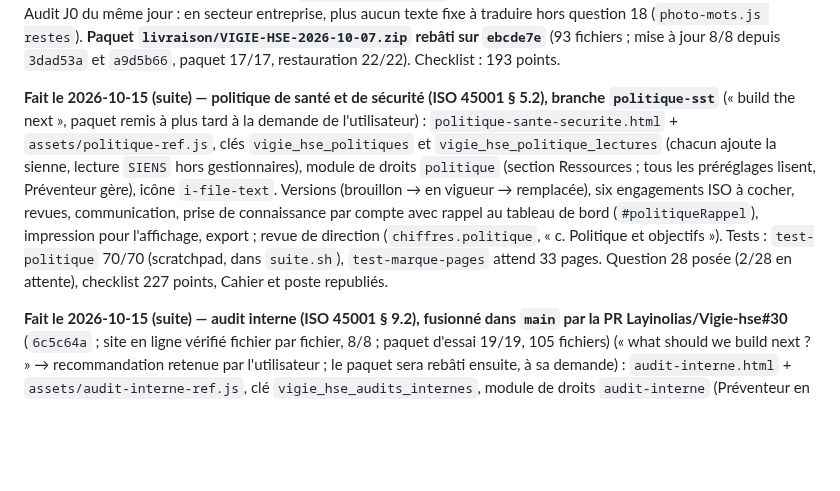
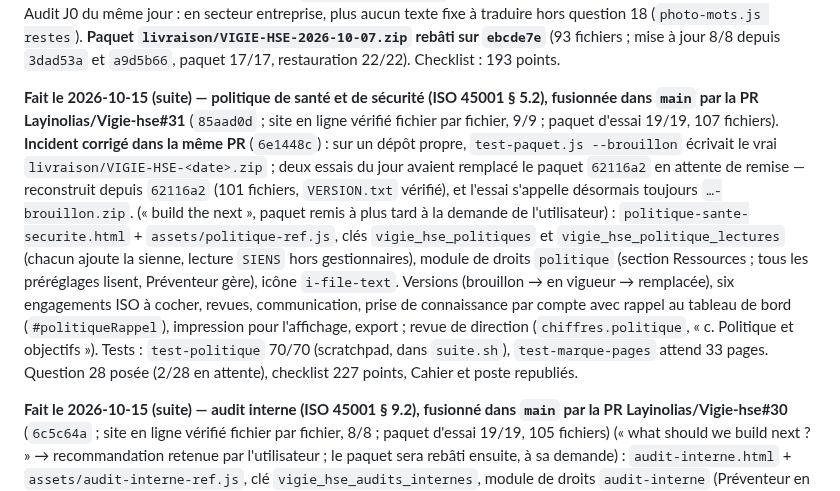
Before and after one commit to Layinolias/Vigie-hse, a Markdown page: Documentation/POINT-DE-REPRISE.md, the part around the change. Rendered like a GitHub page; blank space fills up the shorter version.

Commit message:
Point de reprise : politique fusionnée (PR 31), site vérifié, paquet 62116a2 rétabli
Co-Authored-By: Claude Opus 5.5 <noreply@anthropic.com>

```diff
--- a/Documentation/POINT-DE-REPRISE.md
+++ b/Documentation/POINT-DE-REPRISE.md
@@ -47,7 +47,7 @@ depuis `08a2585` passé) ; dossier pour l'avocat : `livraison/VIGIE-HSE-dossier-
 
 **Fait le 2026-10-07 (suite) — J1, vérification de l'efficacité des actions (§ 10.2), fusionnée par la PR Layinolias/Vigie-hse#18** (`ebcde7e` ; site en ligne vérifié fichier par fichier ; checklist et poste de pilotage republiés) : écart n° 4 de `CARTE-ISO-45001.md`, choisi parce qu'il ne demande aucune décision métier. Plan d'actions : une action « Fait » porte `efficacite` / `efficaciteDate` / `efficacitePar` / `efficaciteNote`, retirés si elle est rouverte ; filtre et compteur « à vérifier » ; « Non efficace » propose une action de suite pré-remplie ; export, import (ancien modèle sans les colonnes : rien d'effacé), kit de reprise (`m.listes` dans le générateur). Corrigé au passage : modifier une action perdait les champs que le formulaire ne connaît pas. Preuve : `test-efficacite.js` 33/33, panneau navigateur (bureau, 375 px, sombre). Audit J0 du même jour : en secteur entreprise, plus aucun texte fixe à traduire hors question 18 (`photo-mots.js restes`). **Paquet `livraison/VIGIE-HSE-2026-10-07.zip` rebâti sur `ebcde7e`** (93 fichiers ; mise à jour 8/8 depuis `3dad53a` et `a9d5b66`, paquet 17/17, restauration 22/22). Checklist : 193 points.
 
-**Fait le 2026-10-15 (suite) — politique de santé et de sécurité (ISO 45001 § 5.2), branche `politique-sst`** (« build the next », paquet remis à plus tard à la demande de l'utilisateur) : `politique-sante-securite.html` + `assets/politique-ref.js`, clés `vigie_hse_politiques` et `vigie_hse_politique_lectures` (chacun ajoute la sienne, lecture `SIENS` hors gestionnaires), module de droits `politique` (section Ressources ; tous les préréglages lisent, Préventeur gère), icône `i-file-text`. Versions (brouillon → en vigueur → remplacée), six engagements ISO à cocher, revues, communication, prise de connaissance par compte avec rappel au tableau de bord (`#politiqueRappel`), impression pour l'affichage, export ; revue de direction (`chiffres.politique`, « c. Politique et objectifs »). Tests : `test-politique` 70/70 (scratchpad, dans `suite.sh`), `test-marque-pages` attend 33 pages. Question 28 posée (2/28 en attente), checklist 227 points, Cahier et poste republiés.
+**Fait le 2026-10-15 (suite) — politique de santé et de sécurité (ISO 45001 § 5.2), fusionnée dans `main` par la PR Layinolias/Vigie-hse#31** (`85aad0d` ; site en ligne vérifié fichier par fichier, 9/9 ; paquet d'essai 19/19, 107 fichiers). **Incident corrigé dans la même PR** (`6e1448c`) : sur un dépôt propre, `test-paquet.js --brouillon` écrivait le vrai `livraison/VIGIE-HSE-<date>.zip` ; deux essais du jour avaient remplacé le paquet `62116a2` en attente de remise — reconstruit depuis `62116a2` (101 fichiers, `VERSION.txt` vérifié), et l'essai s'appelle désormais toujours `…-brouillon.zip`. (« build the next », paquet remis à plus tard à la demande de l'utilisateur) : `politique-sante-securite.html` + `assets/politique-ref.js`, clés `vigie_hse_politiques` et `vigie_hse_politique_lectures` (chacun ajoute la sienne, lecture `SIENS` hors gestionnaires), module de droits `politique` (section Ressources ; tous les préréglages lisent, Préventeur gère), icône `i-file-text`. Versions (brouillon → en vigueur → remplacée), six engagements ISO à cocher, revues, communication, prise de connaissance par compte avec rappel au tableau de bord (`#politiqueRappel`), impression pour l'affichage, export ; revue de direction (`chiffres.politique`, « c. Politique et objectifs »). Tests : `test-politique` 70/70 (scratchpad, dans `suite.sh`), `test-marque-pages` attend 33 pages. Question 28 posée (2/28 en attente), checklist 227 points, Cahier et poste republiés.
 
 **Fait le 2026-10-15 (suite) — audit interne (ISO 45001 § 9.2), fusionné dans `main` par la PR Layinolias/Vigie-hse#30** (`6c5c64a` ; site en ligne vérifié fichier par fichier, 8/8 ; paquet d'essai 19/19, 105 fichiers) (« what should we build next ? » → recommandation retenue par l'utilisateur ; le paquet sera rebâti ensuite, à sa demande) : `audit-interne.html` + `assets/audit-interne-ref.js`, clé `vigie_hse_audits_internes`, module de droits `audit-interne` (Préventeur en gestion, Manager en lecture — aligné, question 27 posée). Programme d'audit du système : clauses (30 sous-clauses, cases par chapitre), autres critères, périmètre, dates prévue et de réalisation, auditeur et indépendance, constats (Non-conformité, Observation, Point fort) avec preuve et actions au Plan d'actions (`pa-audit-<audit>-<action>`, origine « Audit interne »), conclusion ; couverture des clauses, rapport imprimable, export 4 feuilles ; revue de direction (`chiffres.auditsInternes`, performance). Tests : `test-audit-interne` 82/82 (scratchpad, dans `suite.sh`), `test-marque-pages` attend 32 pages. Cahier republié (question 27, 1/27 en attente), checklist 223 points et poste de pilotage republiés.
 
```
